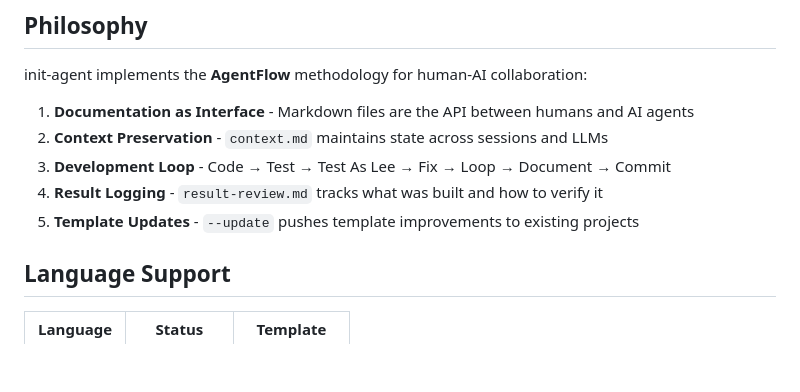
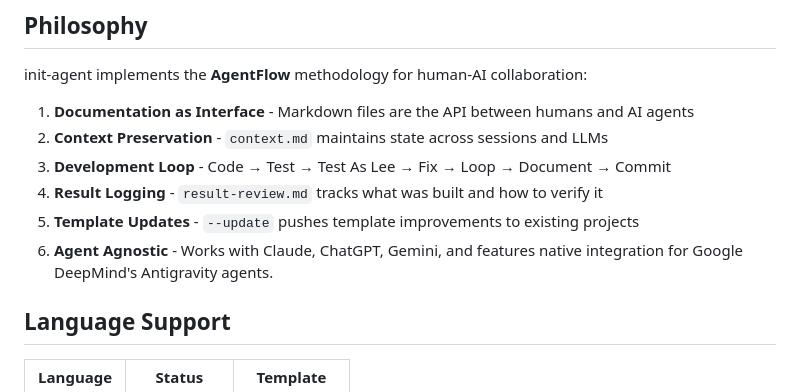
Before and after one commit to leebase/init-agent, a Markdown page: README.md, the part around the change. Drawn GitHub-style; blank space fills up the shorter version.

Commit message:
docs: add AgentFlow/Antigravity integration details

```diff
--- a/README.md
+++ b/README.md
@@ -194,6 +194,7 @@ init-agent implements the **AgentFlow** methodology for human-AI collaboration:
 3. **Development Loop** - Code → Test → Test As Lee → Fix → Loop → Document → Commit
 4. **Result Logging** - `result-review.md` tracks what was built and how to verify it
 5. **Template Updates** - `--update` pushes template improvements to existing projects
+6. **Agent Agnostic** - Works with Claude, ChatGPT, Gemini, and features native integration for Google DeepMind's Antigravity agents.
 
 ## Language Support
 
```
Also changed, not shown: how-to-work-with-agentic-ai.md (+12 -0 lines).
